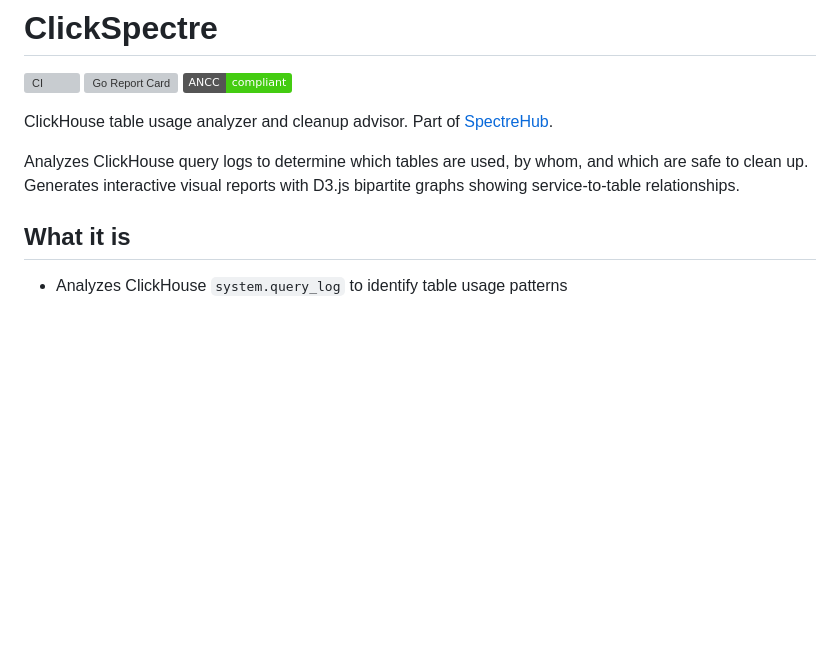
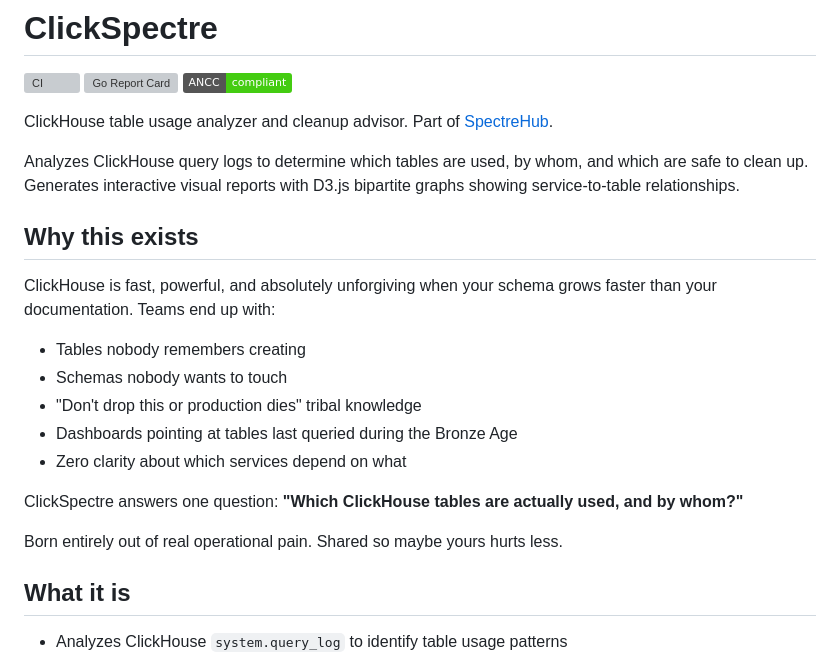
Before and after one commit to ppiankov/clickspectre, a Markdown page: README.md, the part around the change. Drawn GitHub-style; badges without logos; blank space fills up the shorter version; grey boxes are pictures that could not be loaded.

Commit message:
docs: restore "Why this exists" section to README

```diff
--- a/README.md
+++ b/README.md
@@ -7,6 +7,20 @@
 ClickHouse table usage analyzer and cleanup advisor. Part of [SpectreHub](https://github.com/ppiankov/spectrehub).
 
 Analyzes ClickHouse query logs to determine which tables are used, by whom, and which are safe to clean up. Generates interactive visual reports with D3.js bipartite graphs showing service-to-table relationships.
+
+## Why this exists
+
+ClickHouse is fast, powerful, and absolutely unforgiving when your schema grows faster than your documentation. Teams end up with:
+
+- Tables nobody remembers creating
+- Schemas nobody wants to touch
+- "Don't drop this or production dies" tribal knowledge
+- Dashboards pointing at tables last queried during the Bronze Age
+- Zero clarity about which services depend on what
+
+ClickSpectre answers one question: **"Which ClickHouse tables are actually used, and by whom?"**
+
+Born entirely out of real operational pain. Shared so maybe yours hurts less.
 
 ## What it is
 
```
